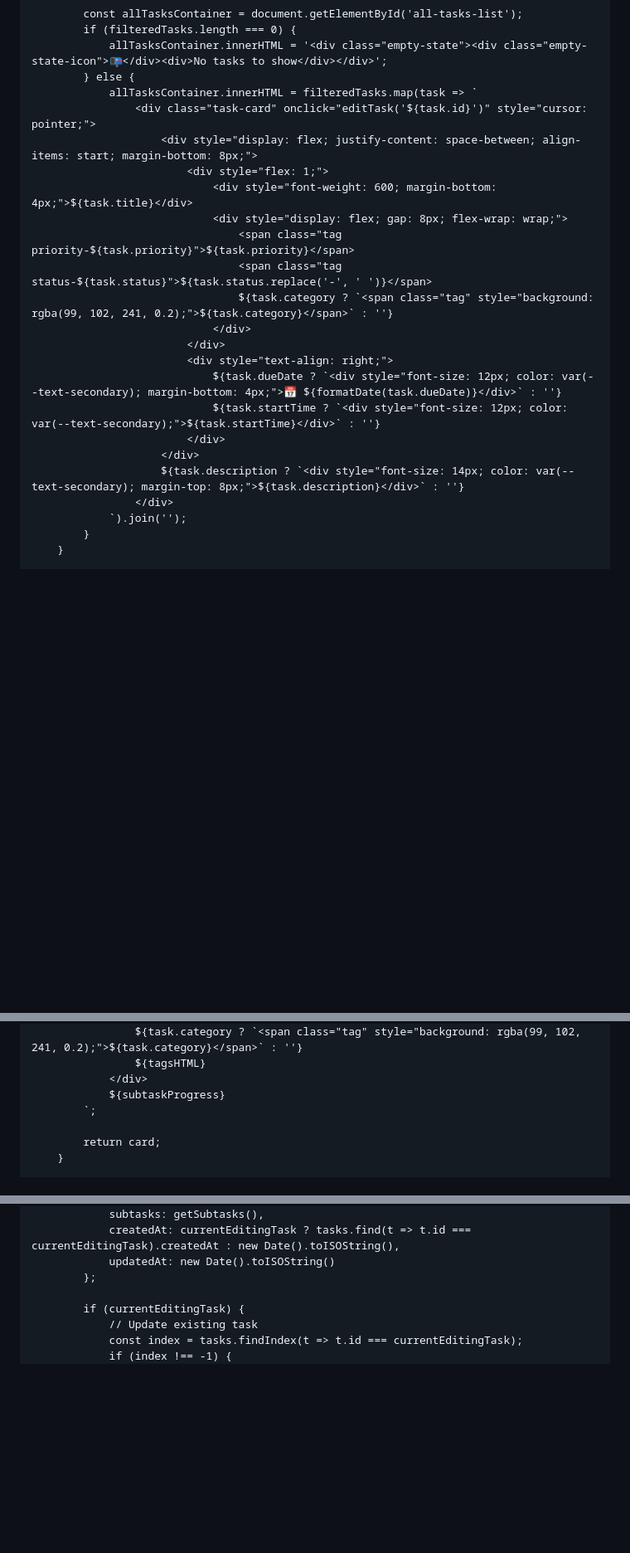
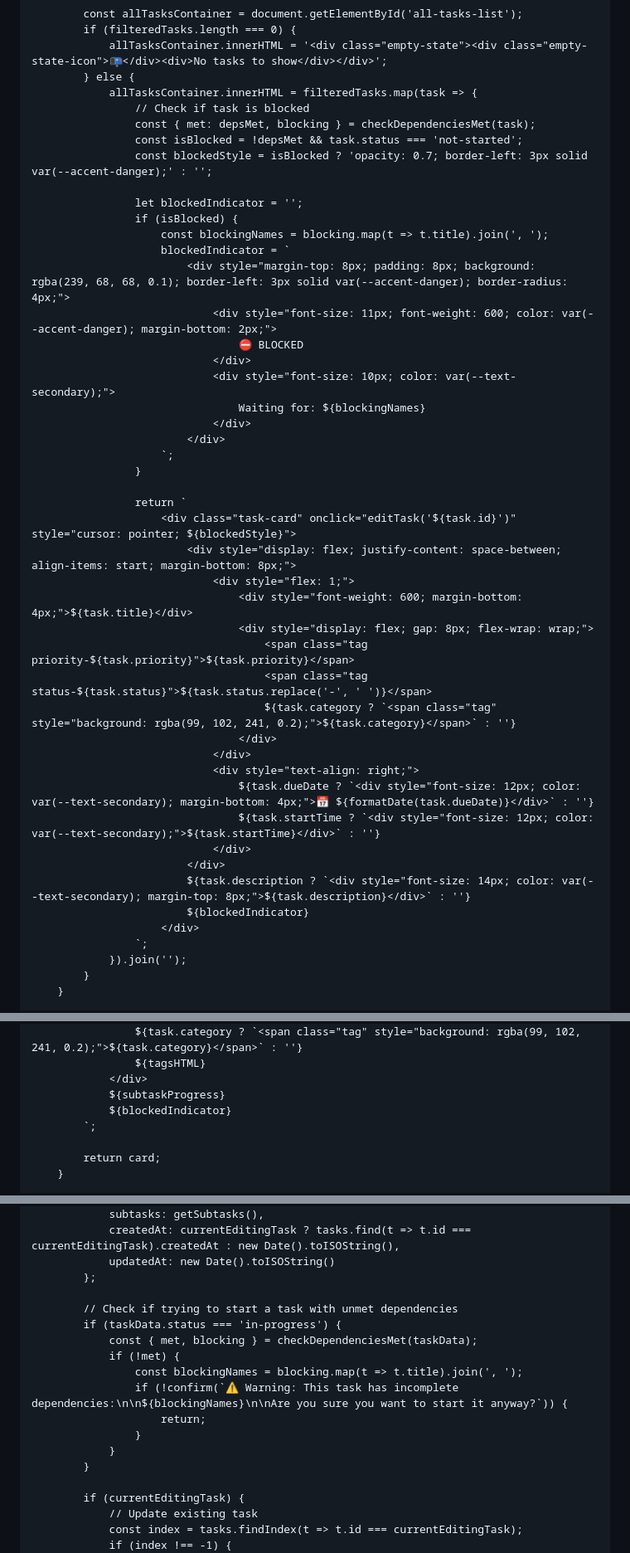
Before and after one commit to jdudgeon1993/Personal-Calendar, a Markdown page: README.md, 3 parts joined by grey strips. Shown at 83% size. GitHub-like rendering; blank space fills up the shorter version.

```diff
--- a/README.md
+++ b/README.md
@@ -1440,25 +1440,48 @@
             if (filteredTasks.length === 0) {
                 allTasksContainer.innerHTML = '<div class="empty-state"><div class="empty-state-icon">📭</div><div>No tasks to show</div></div>';
             } else {
-                allTasksContainer.innerHTML = filteredTasks.map(task => `
-                    <div class="task-card" onclick="editTask('${task.id}')" style="cursor: pointer;">
-                        <div style="display: flex; justify-content: space-between; align-items: start; margin-bottom: 8px;">
-                            <div style="flex: 1;">
-                                <div style="font-weight: 600; margin-bottom: 4px;">${task.title}</div>
-                                <div style="display: flex; gap: 8px; flex-wrap: wrap;">
-                                    <span class="tag priority-${task.priority}">${task.priority}</span>
-                                    <span class="tag status-${task.status}">${task.status.replace('-', ' ')}</span>
-                                    ${task.category ? `<span class="tag" style="background: rgba(99, 102, 241, 0.2);">${task.category}</span>` : ''}
+                allTasksContainer.innerHTML = filteredTasks.map(task => {
+                    // Check if task is blocked
+                    const { met: depsMet, blocking } = checkDependenciesMet(task);
+                    const isBlocked = !depsMet && task.status === 'not-started';
+                    const blockedStyle = isBlocked ? 'opacity: 0.7; border-left: 3px solid var(--accent-danger);' : '';
+
+                    let blockedIndicator = '';
+                    if (isBlocked) {
+                        const blockingNames = blocking.map(t => t.title).join(', ');
+                        blockedIndicator = `
+                            <div style="margin-top: 8px; padding: 8px; background: rgba(239, 68, 68, 0.1); border-left: 3px solid var(--accent-danger); border-radius: 4px;">
+                                <div style="font-size: 11px; font-weight: 600; color: var(--accent-danger); margin-bottom: 2px;">
+                                    ⛔ BLOCKED
+                                </div>
+                                <div style="font-size: 10px; color: var(--text-secondary);">
+                                    Waiting for: ${blockingNames}
                                 </div>
                             </div>
-                            <div style="text-align: right;">
-                                ${task.dueDate ? `<div style="font-size: 12px; color: var(--text-secondary); margin-bottom: 4px;">📅 ${formatDate(task.dueDate)}</div>` : ''}
-                                ${task.startTime ? `<div style="font-size: 12px; color: var(--text-secondary);">${task.startTime}</div>` : ''}
+                        `;
+                    }
+
+                    return `
+                        <div class="task-card" onclick="editTask('${task.id}')" style="cursor: pointer; ${blockedStyle}">
+                            <div style="display: flex; justify-content: space-between; align-items: start; margin-bottom: 8px;">
+                                <div style="flex: 1;">
+                                    <div style="font-weight: 600; margin-bottom: 4px;">${task.title}</div>
+                                    <div style="display: flex; gap: 8px; flex-wrap: wrap;">
+                                        <span class="tag priority-${task.priority}">${task.priority}</span>
+                                        <span class="tag status-${task.status}">${task.status.replace('-', ' ')}</span>
+                                        ${task.category ? `<span class="tag" style="background: rgba(99, 102, 241, 0.2);">${task.category}</span>` : ''}
+                                    </div>
+                                </div>
+                                <div style="text-align: right;">
+                                    ${task.dueDate ? `<div style="font-size: 12px; color: var(--text-secondary); margin-bottom: 4px;">📅 ${formatDate(task.dueDate)}</div>` : ''}
+                                    ${task.startTime ? `<div style="font-size: 12px; color: var(--text-secondary);">${task.startTime}</div>` : ''}
+                                </div>
                             </div>
+                            ${task.description ? `<div style="font-size: 14px; color: var(--text-secondary); margin-top: 8px;">${task.description}</div>` : ''}
+                            ${blockedIndicator}
                         </div>
-                        ${task.description ? `<div style="font-size: 14px; color: var(--text-secondary); margin-top: 8px;">${task.description}</div>` : ''}
-                    </div>
-                `).join('');
+                    `;
+                }).join('');
             }
         }
 
@@ -1552,6 +1597,7 @@
                     ${tagsHTML}
                 </div>
                 ${subtaskProgress}
+                ${blockedIndicator}
             `;
 
             return card;
@@ -1924,6 +1991,17 @@
                 createdAt: currentEditingTask ? tasks.find(t => t.id === currentEditingTask).createdAt : new Date().toISOString(),
                 updatedAt: new Date().toISOString()
             };
+
+            // Check if trying to start a task with unmet dependencies
+            if (taskData.status === 'in-progress') {
+                const { met, blocking } = checkDependenciesMet(taskData);
+                if (!met) {
+                    const blockingNames = blocking.map(t => t.title).join(', ');
+                    if (!confirm(`⚠️ Warning: This task has incomplete dependencies:\n\n${blockingNames}\n\nAre you sure you want to start it anyway?`)) {
+                        return;
+                    }
+                }
+            }
 
             if (currentEditingTask) {
                 // Update existing task
```
Also changed, not shown: other parts of README.md (+75 -0 lines).
